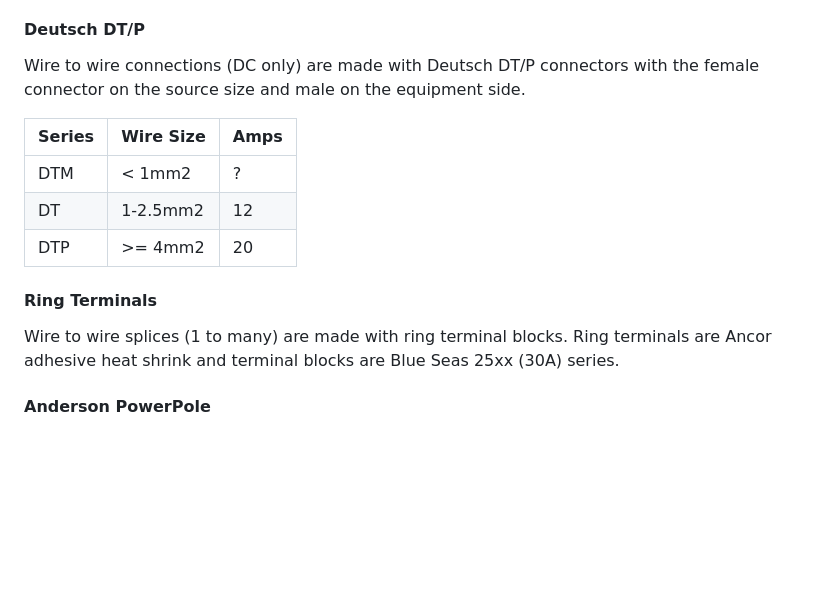
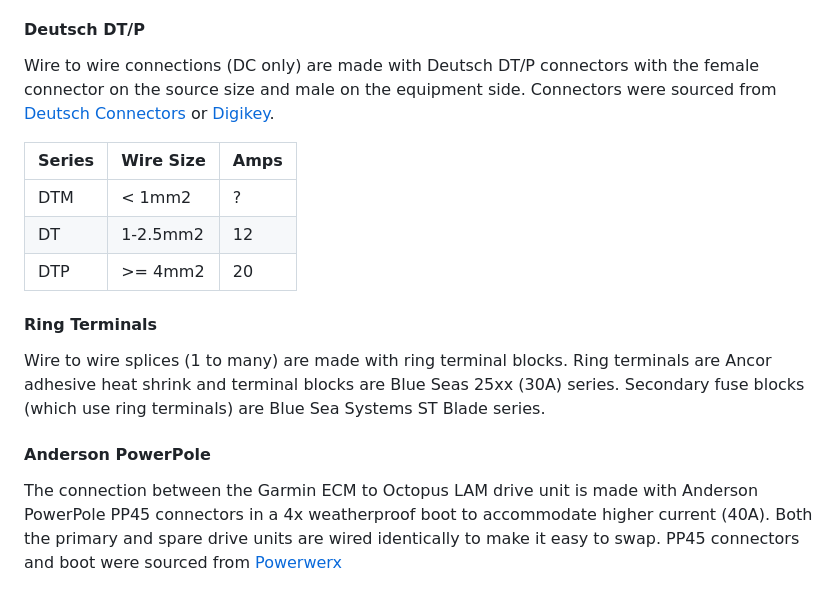
Before and after one commit to dcoon/svharmony, a Markdown page: owners_manual/PowerDistribution.md, the part around the change. Rendered like a GitHub page; blank space fills up the shorter version.

Commit message:
vault backup: 2024-01-19 18:19:33

```diff
--- a/owners_manual/PowerDistribution.md
+++ b/owners_manual/PowerDistribution.md
@@ -108,7 +108,7 @@ Sintered bronze bonding plates are located on the outer side of each hull. The p
 #### Ferrules
 Wires connected to DIN terminals or EuroStrips (chocolate bars) are terminated with plated ferrules. DIN terminals and EuroStrips are fitted with compression plates to relieve stress except if provided by OEM (Victron).
 #### Deutsch DT/P
-Wire to wire connections (DC only) are made with Deutsch DT/P connectors with the female connector on the source size and male on the equipment side.
+Wire to wire connections (DC only) are made with Deutsch DT/P connectors with the female connector on the source size and male on the equipment side. Connectors were sourced from [Deutsch Connectors](https://www.deutschconnector.com/products/deutsch_connectors/) or [Digikey](https://www.digikey.com/en/product-highlight/t/te-connectivity-deutsch-ict/dt-series-connectors).
 
 | Series | Wire Size | Amps |
 | ---- | ---- | ---- |
@@ -116,5 +116,6 @@ Wire to wire connections (DC only) are made with Deutsch DT/P connectors with th
 | DT | 1-2.5mm2 | 12 |
 | DTP | >= 4mm2 | 20 |
 #### Ring Terminals
-Wire to wire splices (1 to many) are made with ring terminal blocks. Ring terminals are Ancor adhesive heat shrink and terminal blocks are Blue Seas 25xx (30A) series.
+Wire to wire splices (1 to many) are made with ring terminal blocks. Ring terminals are Ancor adhesive heat shrink and terminal blocks are Blue Seas 25xx (30A) series. Secondary fuse blocks (which use ring terminals) are Blue Sea Systems ST Blade series.
 #### Anderson PowerPole
+The connection between the Garmin ECM to Octopus LAM drive unit is made with Anderson PowerPole PP45 connectors in a 4x weatherproof boot to accommodate higher current (40A). Both the primary and spare drive units are wired identically to make it easy to swap. PP45 connectors and boot were sourced from [Powerwerx](https://powerwerx.com/anderson-powerpole-colored-housings)
```
